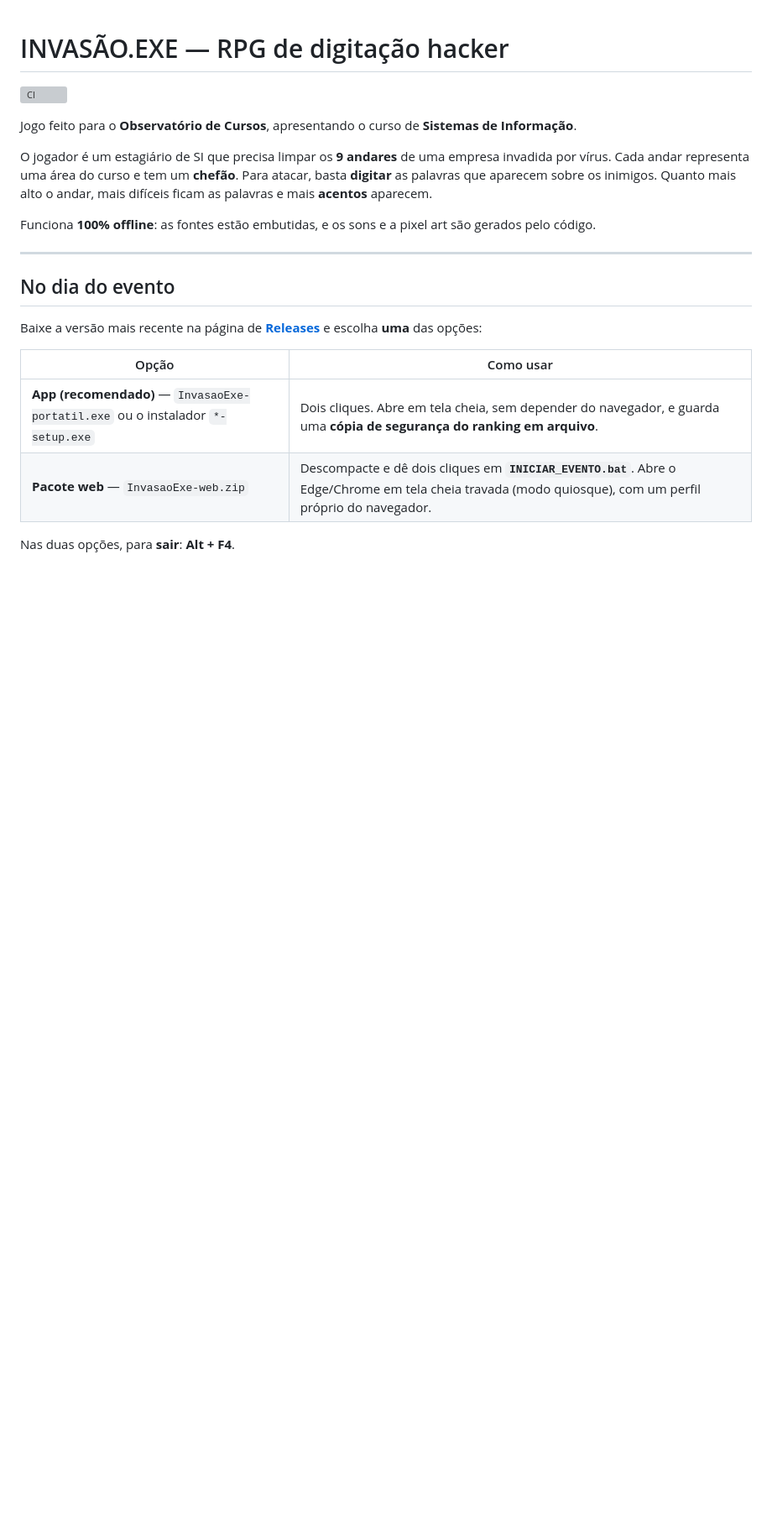
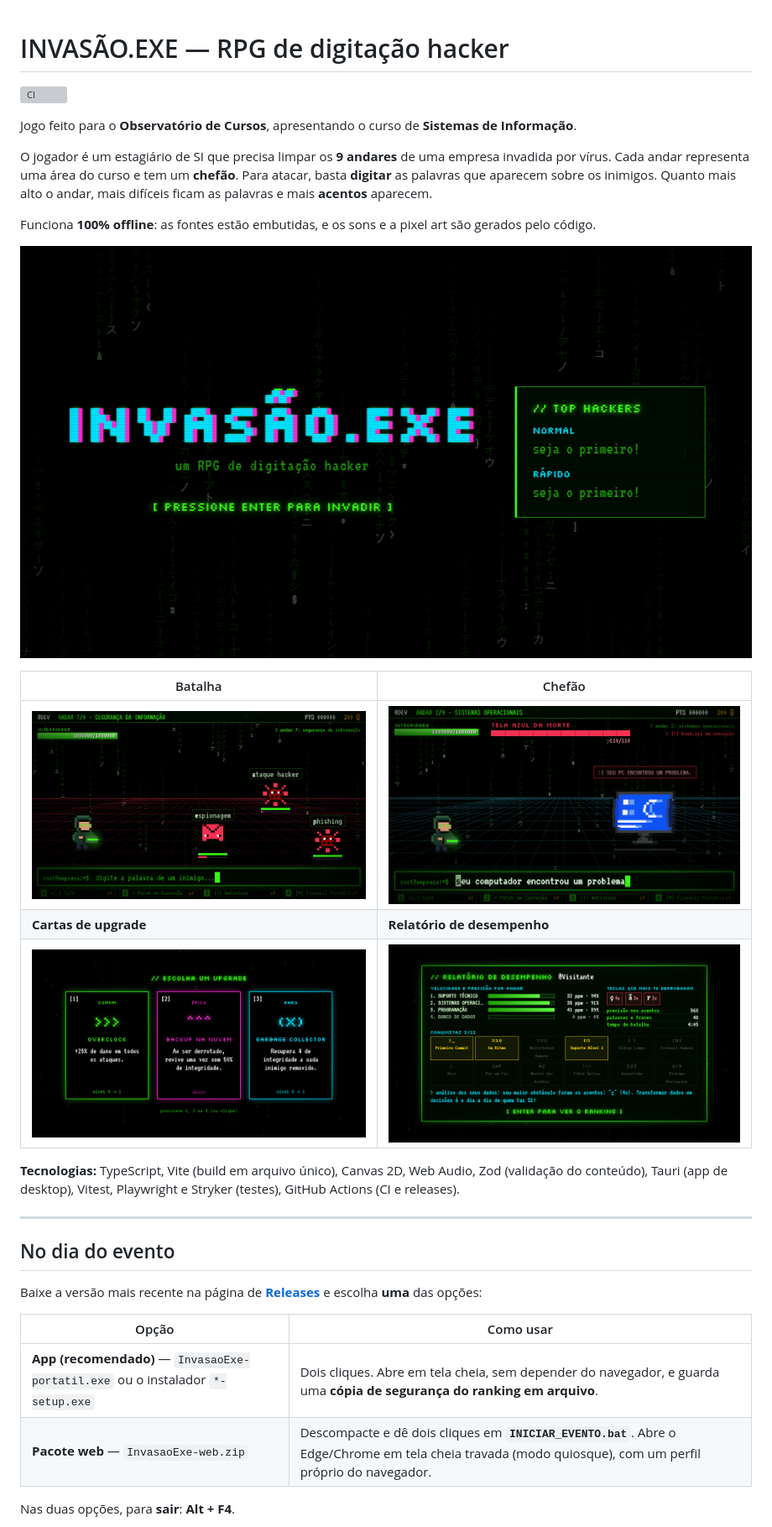
Before and after one commit to feliperodrigues0504/INVASAO.EXE, a Markdown page: README.md, the part around one of its changes. Shown at 84% size. Rendered like a GitHub page; pictures changed too: docs/imagens/batalha.png (added), docs/imagens/cartas.png (added), docs/imagens/chefao.png (added); blank space fills up the shorter version; grey boxes are pictures that could not be loaded.

Commit message:
docs: imagens do jogo no README e parecer final da versão 3
Co-Authored-By: Claude Opus 5.5 <noreply@anthropic.com>

```diff
--- a/README.md
+++ b/README.md
@@ -10,6 +10,17 @@ que aparecem sobre os inimigos. Quanto mais alto o andar, mais difíceis ficam a
 **acentos** aparecem.
 
 Funciona **100% offline**: as fontes estão embutidas, e os sons e a pixel art são gerados pelo código.
+
+![Tela título do INVASÃO.EXE](docs/imagens/titulo.png)
+
+| Batalha | Chefão |
+|---|---|
+| ![Batalha no andar 7, com três inimigos e as palavras a digitar](docs/imagens/batalha.png) | ![Chefão Tela Azul da Morte com a frase no prompt](docs/imagens/chefao.png) |
+| **Cartas de upgrade** | **Relatório de desempenho** |
+| ![Escolha de 1 entre 3 cartas de upgrade](docs/imagens/cartas.png) | ![Relatório com velocidade por andar, teclas erradas e conquistas](docs/imagens/relatorio.png) |
+
+**Tecnologias:** TypeScript, Vite (build em arquivo único), Canvas 2D, Web Audio, Zod (validação do
+conteúdo), Tauri (app de desktop), Vitest, Playwright e Stryker (testes), GitHub Actions (CI e releases).
 
 ---
 
```
Also changed, not shown: other parts of README.md (+1 -1 lines), docs/VALIDACAO_E_AUDITORIA.md (+20 -0 lines), docs/imagens/ranking.png (added).
